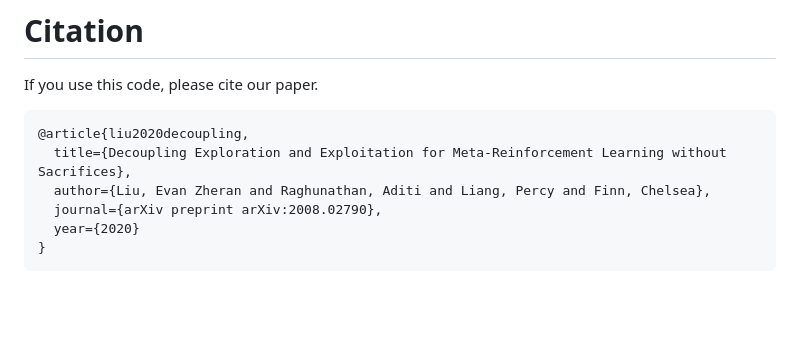
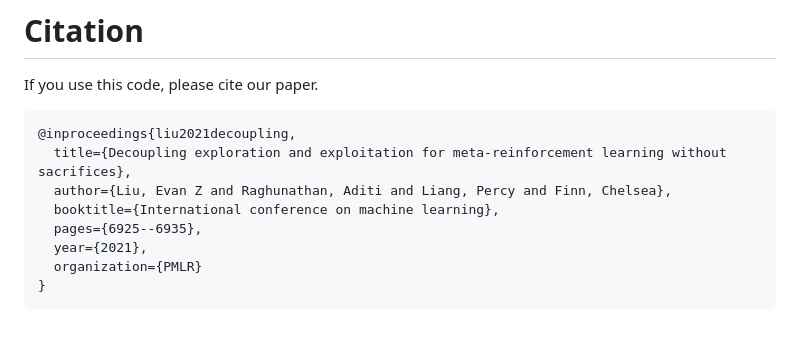
Before and after one commit to ezliu/dream, a Markdown page: README.md, the part around the change. Rendered like a GitHub page; blank space fills up the shorter version.

Commit message:
Update bib

````diff
--- a/README.md
+++ b/README.md
@@ -101,10 +101,12 @@ python3 main_varibad.py varibad -b environment=\"cooking\" -c configs/varibad.js
 If you use this code, please cite our paper.
 
 ```
-@article{liu2020decoupling,
-  title={Decoupling Exploration and Exploitation for Meta-Reinforcement Learning without Sacrifices},
-  author={Liu, Evan Zheran and Raghunathan, Aditi and Liang, Percy and Finn, Chelsea},
-  journal={arXiv preprint arXiv:2008.02790},
-  year={2020}
+@inproceedings{liu2021decoupling,
+  title={Decoupling exploration and exploitation for meta-reinforcement learning without sacrifices},
+  author={Liu, Evan Z and Raghunathan, Aditi and Liang, Percy and Finn, Chelsea},
+  booktitle={International conference on machine learning},
+  pages={6925--6935},
+  year={2021},
+  organization={PMLR}
 }
 ```
````
